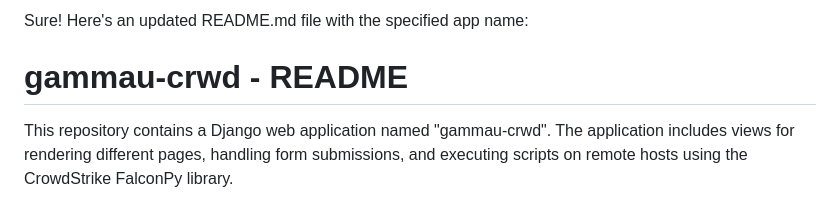
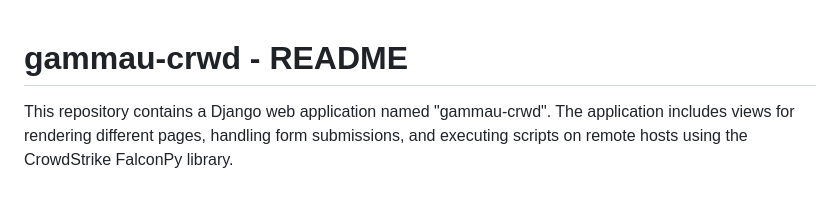
Before and after one commit to NSH531/gammau-crwd, a Markdown page: readme.md, the part around the change. Rendered like a GitHub page.

```diff
--- a/readme.md
+++ b/readme.md
@@ -1,4 +1,3 @@
-Sure! Here's an updated README.md file with the specified app name:
 
 
 # gammau-crwd - README
```
